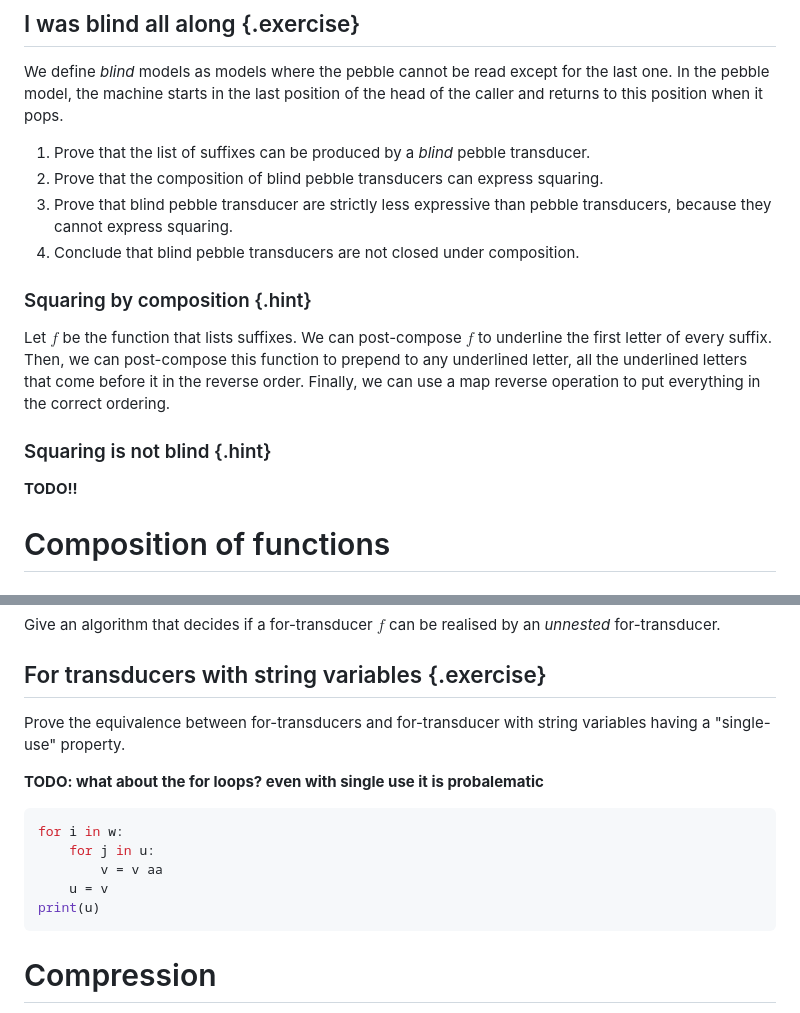
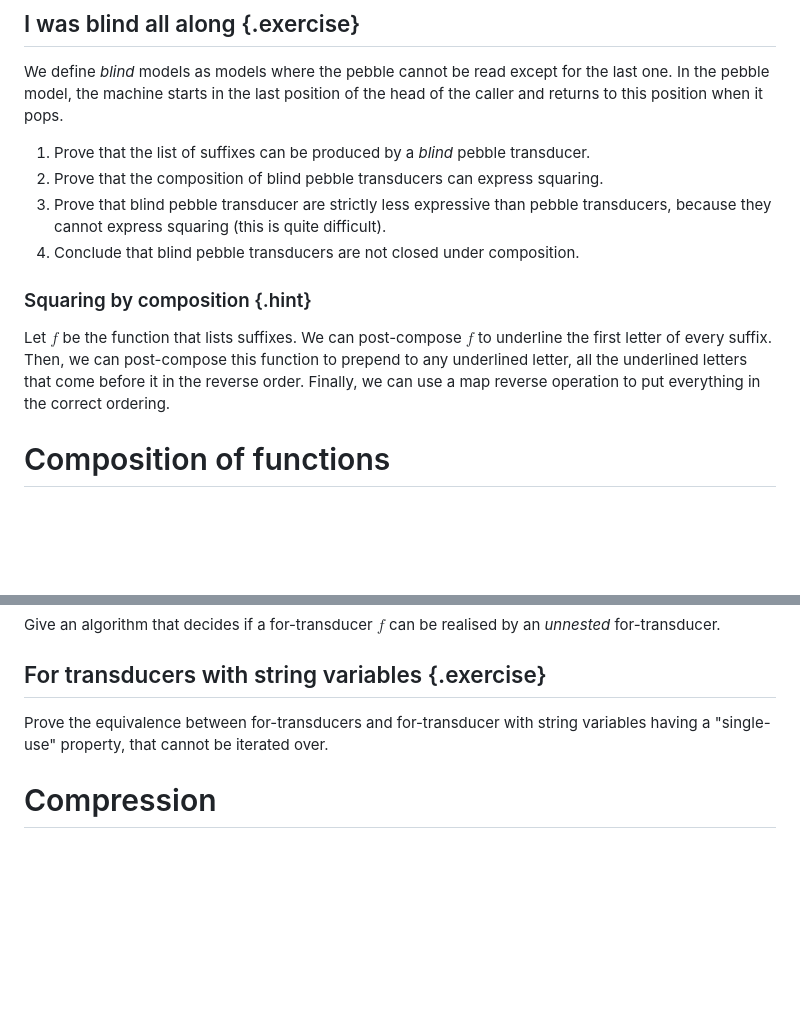
Before and after one commit to AliaumeL/transducer-exercices, a Markdown page: content/session-9.md, 2 parts joined by grey strips. Drawn GitHub-style; blank space fills up the shorter version.

Commit message:
remove the todos

````diff
--- a/content/session-9.md
+++ b/content/session-9.md
@@ -115,7 +115,7 @@ the head of the caller and returns to this position when it pops.
 1. Prove that the list of suffixes can be produced by a *blind* pebble transducer.
 2. Prove that the composition of blind pebble transducers can express squaring.
 3. Prove that blind pebble transducer are strictly less expressive than
-   pebble transducers, because they cannot express squaring.
+   pebble transducers, because they cannot express squaring (this is quite difficult).
 4. Conclude that blind pebble transducers are not closed under composition.
 
 
@@ -127,9 +127,6 @@ function to prepend to any underlined letter, all the underlined letters that
 come before it in the reverse order. Finally, we can use a map reverse
 operation to put everything in the correct ordering.
 
-### Squaring is not blind {.hint}
-
-**TODO!!**
 
 # Composition of functions
 
@@ -158,17 +155,7 @@ can be realised by an *unnested* for-transducer.
 ## For transducers with string variables {.exercise}
 
 Prove the equivalence between for-transducers and for-transducer with string
-variables having a "single-use" property.
-
-**TODO: what about the for loops? even with single use it is probalematic**
-
-```python
-for i in w:
-    for j in u:
-        v = v aa
-    u = v
-print(u)
-```
+variables having a "single-use" property, that cannot be iterated over.
 
 # Compression
 
````
